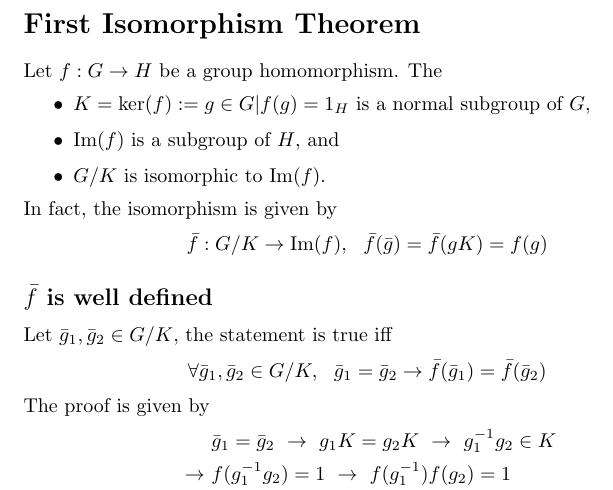
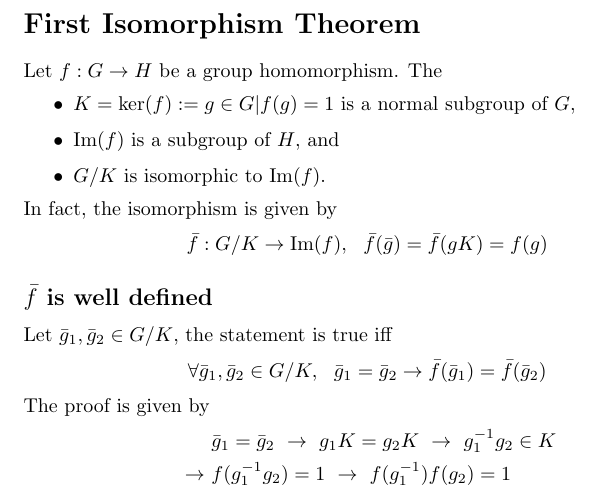
Before and after one commit to martinrhan/MATH3303LectureNotes, a LaTeX document (FirstIsomorphismTheorem.tex): part of page 1 of 2, cut so that both start at the same text. Compiled offline with pdfLaTeX.

Commit message:
Remove mistakenly added _H and update pdf

```diff
--- a/FirstIsomorphismTheorem.tex
+++ b/FirstIsomorphismTheorem.tex
@@ -10,7 +10,7 @@
 	\section*{First Isomorphism Theorem}
 	Let $f:G\rightarrow H$ be a group homomorphism. The
 	\begin{itemize}
-		\item $K=\ker(f):={g\in G|f(g)=1_H}$ is a normal subgroup of $G$,
+		\item $K=\ker(f):={g\in G|f(g)=1}$ is a normal subgroup of $G$,
 		\item $\Im(f)$ is a subgroup of $H$, and
 		\item $G/K$ is isomorphic to $\Im(f)$.
 	\end{itemize}
```
Also changed, not shown: FirstIsomorphismTheorem.pdf.
